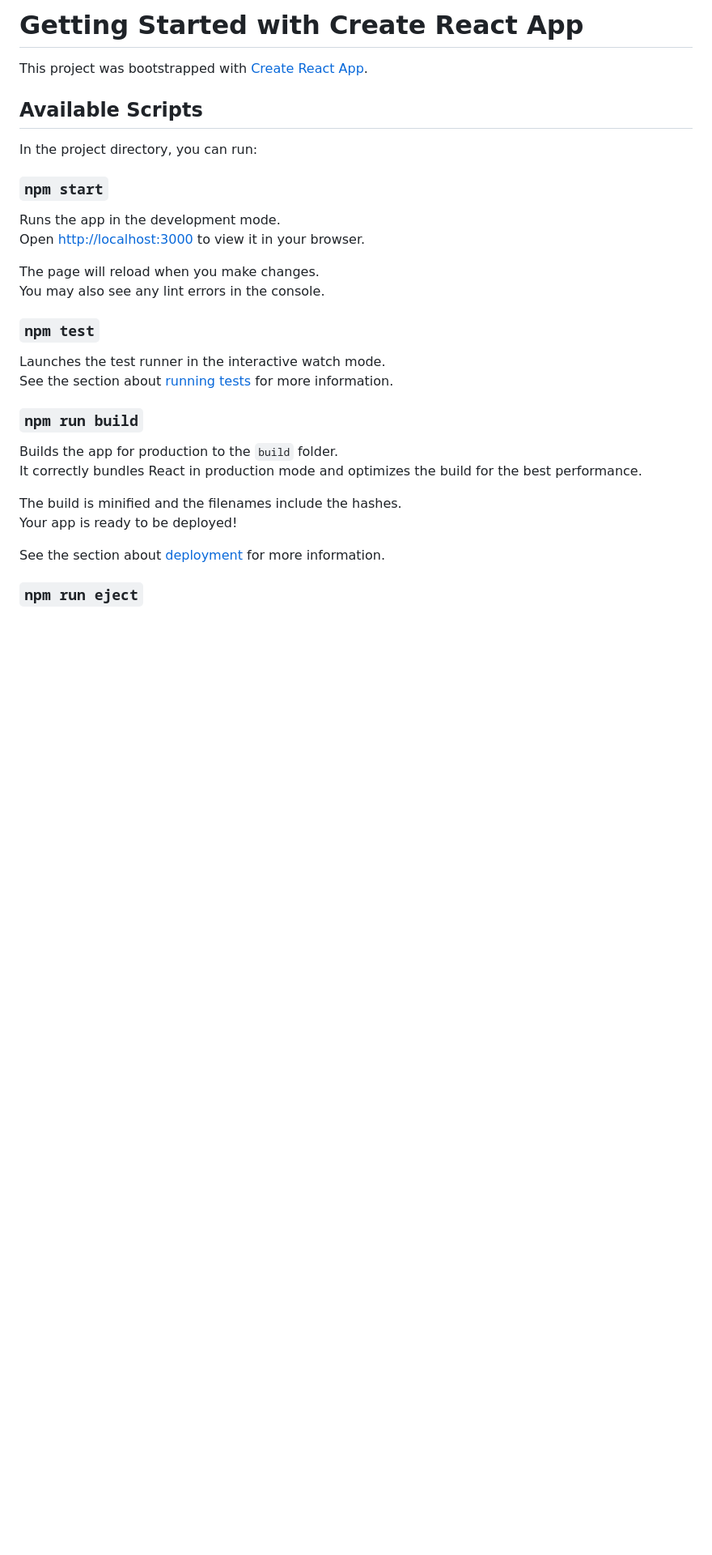
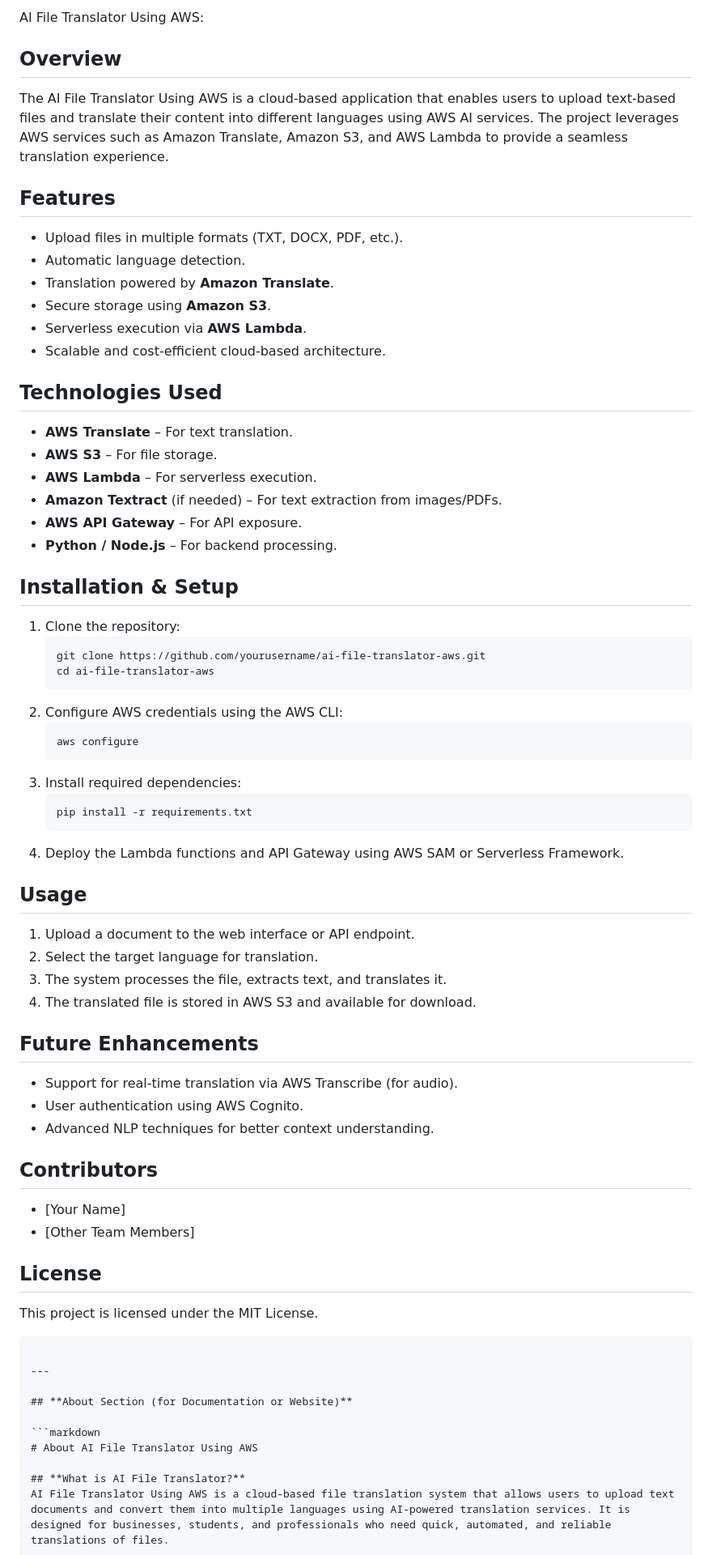
Before and after one commit to Mounish7028/AI-File-Translator-using-AWS, a Markdown page: README.md, the part around the change printed below. Shown: that part at 81% size. Drawn GitHub-style; blank space fills up the shorter version.

````diff
--- a/README.md
+++ b/README.md
@@ -1,33 +1,67 @@
-# Getting Started with Create React App
+AI File Translator Using AWS:
 
-This project was bootstrapped with [Create React App](https://github.com/facebook/create-react-app).
 
-## Available Scripts
+## **Overview**
+The AI File Translator Using AWS is a cloud-based application that enables users to upload text-based files and translate their content into different languages using AWS AI services. The project leverages AWS services such as Amazon Translate, Amazon S3, and AWS Lambda to provide a seamless translation experience.
 
-In the project directory, you can run:
+## **Features**
+- Upload files in multiple formats (TXT, DOCX, PDF, etc.).
+- Automatic language detection.
+- Translation powered by **Amazon Translate**.
+- Secure storage using **Amazon S3**.
+- Serverless execution via **AWS Lambda**.
+- Scalable and cost-efficient cloud-based architecture.
 
-### `npm start`
+## **Technologies Used**
+- **AWS Translate** – For text translation.
+- **AWS S3** – For file storage.
+- **AWS Lambda** – For serverless execution.
+- **Amazon Textract** (if needed) – For text extraction from images/PDFs.
+- **AWS API Gateway** – For API exposure.
+- **Python / Node.js** – For backend processing.
 
-Runs the app in the development mode.\
-Open [http://localhost:3000](http://localhost:3000) to view it in your browser.
+## **Installation & Setup**
+1. Clone the repository:
+   ```bash
+   git clone https://github.com/yourusername/ai-file-translator-aws.git
+   cd ai-file-translator-aws
+   ```
+2. Configure AWS credentials using the AWS CLI:
+   ```bash
+   aws configure
+   ```
+3. Install required dependencies:
+   ```bash
+   pip install -r requirements.txt
+   ```
+4. Deploy the Lambda functions and API Gateway using AWS SAM or Serverless Framework.
 
-The page will reload when you make changes.\
-You may also see any lint errors in the console.
+## **Usage**
+1. Upload a document to the web interface or API endpoint.
+2. Select the target language for translation.
+3. The system processes the file, extracts text, and translates it.
+4. The translated file is stored in AWS S3 and available for download.
 
-### `npm test`
+## **Future Enhancements**
+- Support for real-time translation via AWS Transcribe (for audio).
+- User authentication using AWS Cognito.
+- Advanced NLP techniques for better context understanding.
 
-Launches the test runner in the interactive watch mode.\
-See the section about [running tests](https://facebook.github.io/create-react-app/docs/running-tests) for more information.
+## **Contributors**
+- [Your Name]
+- [Other Team Members]
 
-### `npm run build`
+## **License**
+This project is licensed under the MIT License.
+```
 
-Builds the app for production to the `build` folder.\
-It correctly bundles React in production mode and optimizes the build for the best performance.
+---
 
-The build is minified and the filenames include the hashes.\
-Your app is ready to be deployed!
+## **About Section (for Documentation or Website)**
 
-See the section about [deployment](https://facebook.github.io/create-react-app/docs/deployment) for more information.
+```markdown
+# About AI File Translator Using AWS
 
-### `npm run eject`
+## **What is AI File Translator?**
+AI File Translator Using AWS is a cloud-based file translation system that allows users to upload text documents and convert them into multiple languages using AI-powered translation services. It is designed for businesses, students, and professionals who need quick, automated, and reliable translations of files.
 
````
Also changed, not shown: other parts of README.md (+16 -34 lines).
